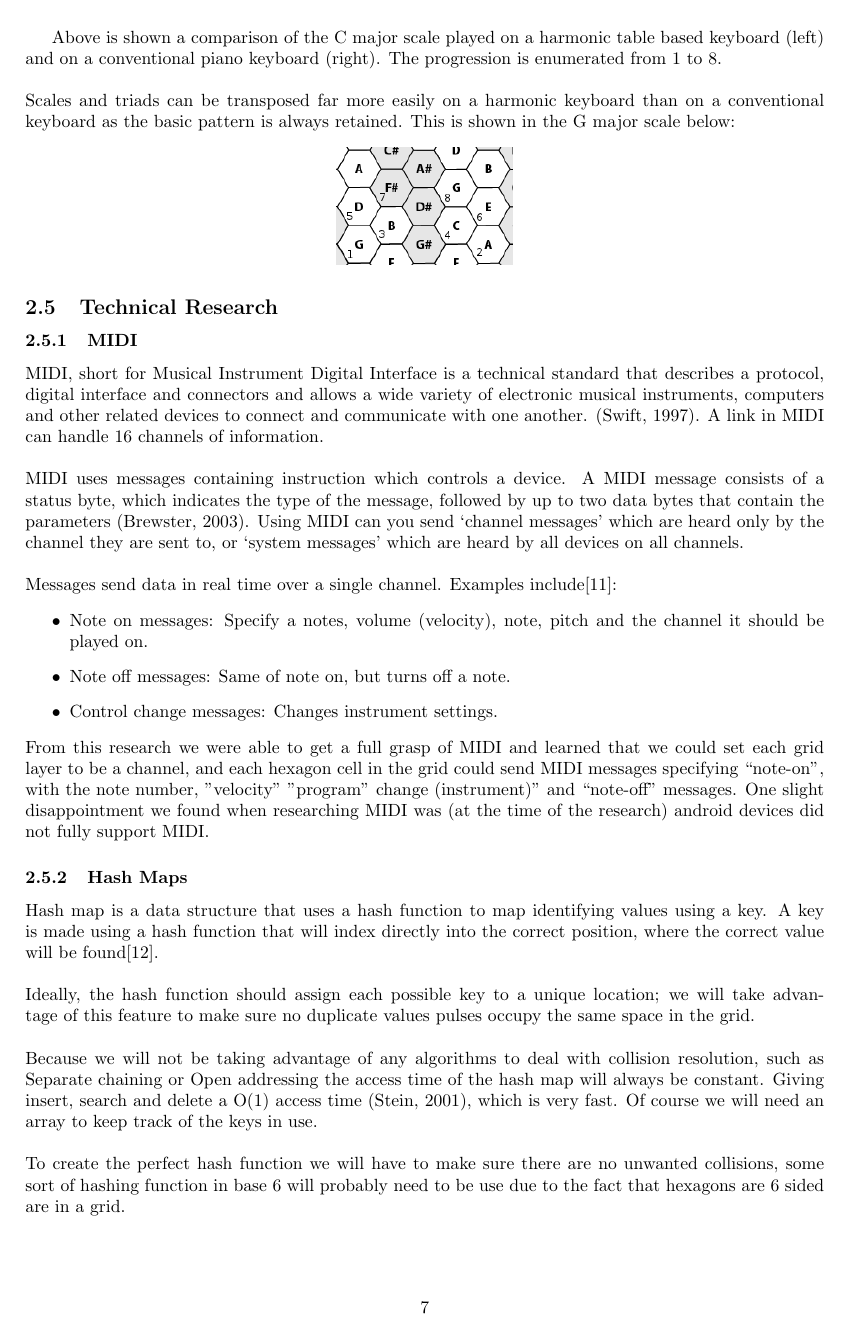
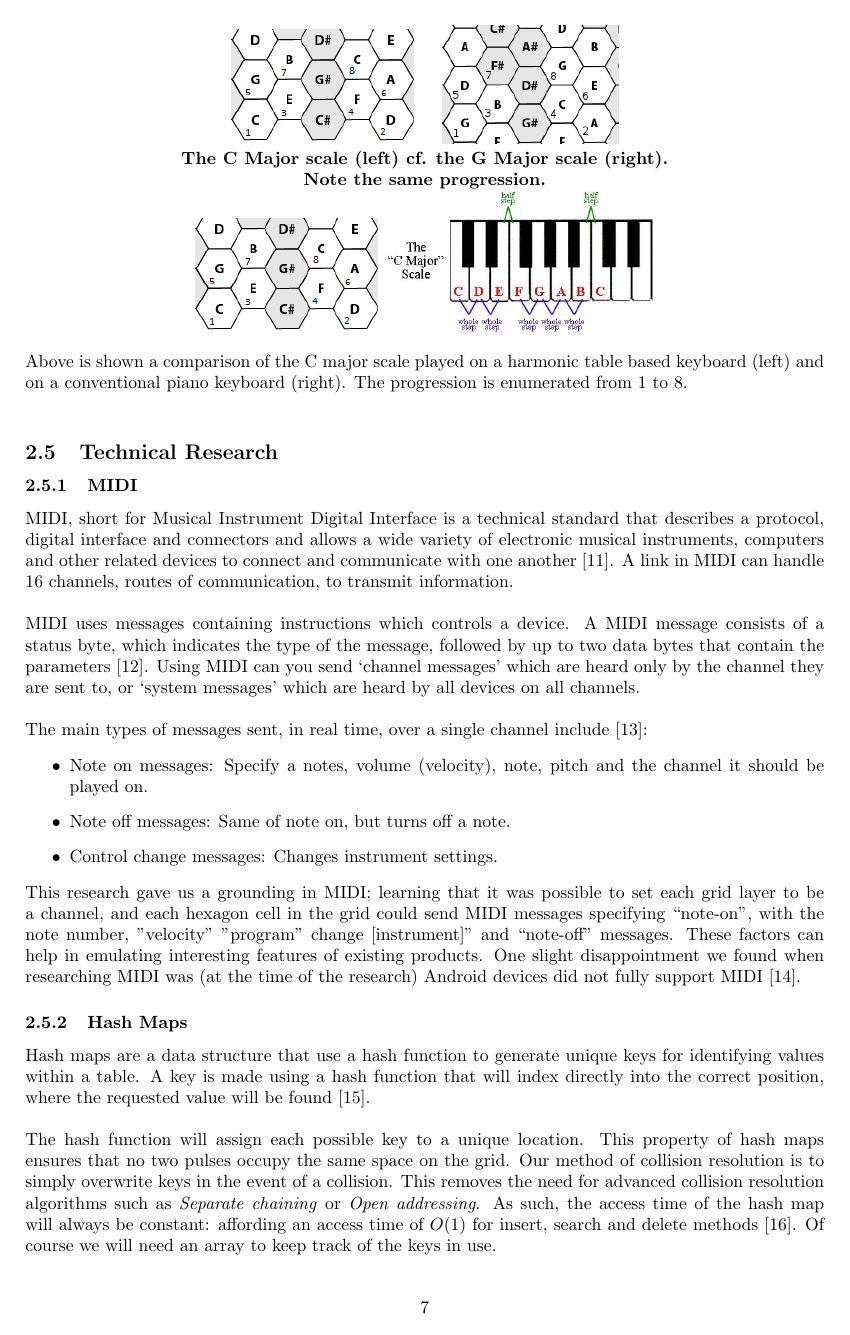
Before and after one commit to jiggyghallam/grp-report, a LaTeX document (report.tex): page 8 of 32. Compiled offline with pdfLaTeX.

```diff
--- a/report.tex
+++ b/report.tex
@@ -111,37 +110,36 @@
 \end{itemize}
 This layout clusters complementary notes together, for example, all the notes in the C Major chord, namely C, E and G are adjoining. Scales are played by using simple, repeated patterns that can be transposed for playing in different keys. \\
 \\
-Transposition, \textit{the shifting of a melody, a harmonic progression or entire musical piece to another key, while maintaining the same tone structure} \cite{koch},
+Transposition, \textit{the shifting of a melody, a harmonic progression or entire musical piece to another key, while maintaining the same tone structure} \cite{koch}, can be done far more easily on a harmonic keyboard than on a conventional keyboard as the basic pattern is always retained. This is shown in a comparison between the C and G major scale below:
+\pagebreak
+\begin{center}
+\includegraphics[scale=0.7]{scale.png}
+\hspace{10pt}
+\includegraphics[scale=0.5]{scale3.png}\\
+\textbf{The C Major scale (left) cf. the G Major scale (right). \\ Note the same progression.}\\
 \includegraphics[scale=0.7]{scale.png}
 \includegraphics[scale=1.5]{scale2.jpg}
 \end{center}
 Above is shown a comparison of the C major scale played on a harmonic table based keyboard (left) and on a conventional piano keyboard (right). The progression is enumerated from 1 to 8.\\
-\\
-Scales and triads can be transposed far more easily on a harmonic keyboard than on a conventional keyboard as the basic pattern is always retained. This is shown in the G major scale below:
-\begin{center}
-\includegraphics[scale=0.5]{scale3.png}
-\end{center}
 
 \subsection{Technical Research}
 \subsubsection{MIDI}
-MIDI, short for Musical Instrument Digital Interface is a technical standard that describes a protocol, digital interface and connectors and allows a wide variety of electronic musical instruments, computers and other related devices to connect and communicate with one another. (Swift, 1997). A link in MIDI can handle 16 channels of information.\\
+MIDI, short for Musical Instrument Digital Interface is a technical standard that describes a protocol, digital interface and connectors and allows a wide variety of electronic musical instruments, computers and other related devices to connect and communicate with one another \cite{swift}. A link in MIDI can handle 16 channels, routes of communication, to transmit information.\\
 \\
-MIDI uses messages containing instruction which controls a device. A MIDI message consists of a status byte, which indicates the type of the message, followed by up to two data bytes that contain the parameters (Brewster, 2003). Using MIDI can you send ‘channel messages’ which are heard only by the channel they are sent to, or ‘system messages’ which are heard by all devices on all channels.\\
+MIDI uses messages containing instructions which controls a device. A MIDI message consists of a status byte, which indicates the type of the message, followed by up to two data bytes that contain the parameters \cite{brewster}. Using MIDI can you send ‘channel messages’ which are heard only by the channel they are sent to, or ‘system messages’ which are heard by all devices on all channels.\\
 \\
-Messages send data in real time over a single channel. Examples include\cite{Huber}:
+The main types of messages sent, in real time, over a single channel include \cite{Huber}:
 \begin{itemize}
 \item Note on messages: Specify a notes, volume (velocity), note, pitch and the channel it should be played on.
 \item Note off messages: Same of note on, but turns off a note.
 \item Control change messages: Changes instrument settings.
 \end{itemize}
-From this research we were able to get a full grasp of MIDI and learned that we could set each grid layer to be a channel, and each hexagon cell in the grid could send MIDI messages specifying “note-on”, with the note number, "velocity" "program" change (instrument)” and “note-off” messages. One slight disappointment we found when researching MIDI was (at the time of the research) android devices did not fully support MIDI.
+This research gave us a grounding in MIDI; learning that it was possible to set each grid layer to be a channel, and each hexagon cell in the grid could send MIDI messages specifying “note-on”, with the note number, "velocity" "program" change [instrument]” and “note-off” messages. These factors can help in emulating interesting features of existing products. One slight disappointment we found when researching MIDI was (at the time of the research) Android devices did not fully support MIDI \cite{midinope}.
 
 \subsubsection{Hash Maps}
-Hash map is a data structure that uses a hash function to map identifying values using a key. A key is made using a hash function that will index directly into the correct position, where the correct value will be found\cite{hashm}.\\
+Hash maps are a data structure that use a hash function to generate unique keys for identifying values within a table. A key is made using a hash function that will index directly into the correct position, where the requested value will be found \cite{hashm}.\\
 \\
-Ideally, the hash function should assign each possible key to a unique location; we will take advantage of this feature to make sure no duplicate values pulses occupy the same space in the grid.\\
-\\
-Because we will not be taking advantage of any algorithms to deal with collision resolution, such as Separate chaining or Open addressing the access time of the hash map will always be constant. Giving insert, search and delete a O(1) access time (Stein, 2001), which is very fast. Of course we will need an array to keep track of the keys in use.\\
+The hash function will assign each possible key to a unique location. This property of hash maps ensures that no two pulses occupy the same space on the grid. Our method of collision resolution is to simply overwrite keys in the event of a collision. This removes the need for advanced collision resolution algorithms such as \textit{Separate chaining} or \textit{Open addressing}. As such, the access time of the hash map will always be constant: affording an access time of $ O(1) $ for insert, search and delete methods \cite{stein}. Of course we will need an array to keep track of the keys in use.\\
 \\
 To create the perfect hash function we will have to make sure there are no unwanted collisions, some sort of hashing function in base 6 will probably need to be use due to the fact that hexagons are 6 sided are in a grid. \\
 
```
Also changed, not shown: reportReferences.bib (+20 -5 lines), report.bbl, report.tex (3 more changed lines), 5 other files.
